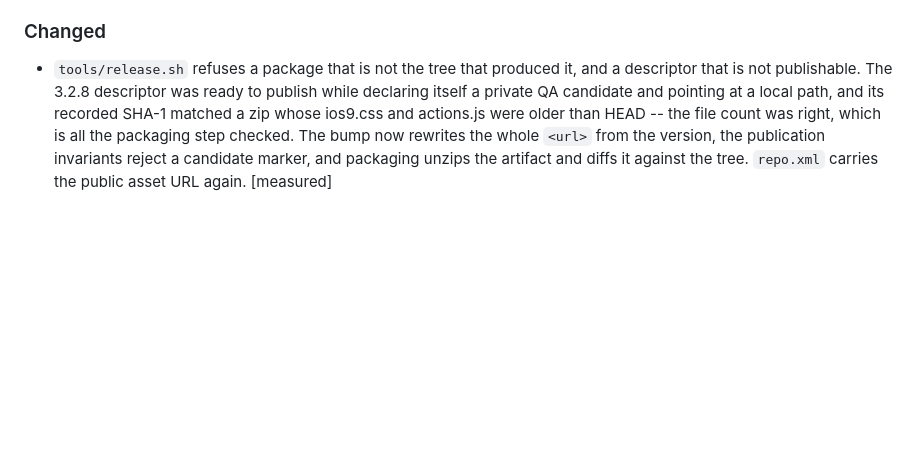
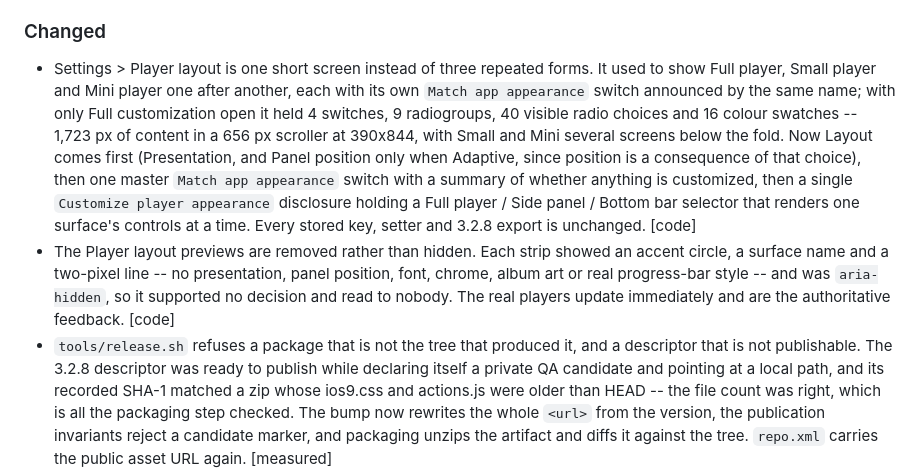
Before and after one commit to fdfreitas88/echoclassic, a Markdown page: CHANGELOG.md, the part around the change. GitHub-like rendering; blank space fills up the shorter version.

Commit message:
docs(changelog): record the Player layout simplification
Both entries carry [code]: the screen is read in the source and held by
tests, and has not been observed in the running interface. Visual acceptance
against the deployed build is what converts them.

```diff
--- a/CHANGELOG.md
+++ b/CHANGELOG.md
@@ -87,6 +87,24 @@ what was announced.
 
 ### Changed
 
+- Settings > Player layout is one short screen instead of three repeated
+  forms. It used to show Full player, Small player and Mini player one after
+  another, each with its own `Match app appearance` switch announced by the
+  same name; with only Full customization open it held 4 switches, 9
+  radiogroups, 40 visible radio choices and 16 colour swatches -- 1,723 px of
+  content in a 656 px scroller at 390x844, with Small and Mini several screens
+  below the fold. Now Layout comes first (Presentation, and Panel position only
+  when Adaptive, since position is a consequence of that choice), then one
+  master `Match app appearance` switch with a summary of whether anything is
+  customized, then a single `Customize player appearance` disclosure holding a
+  Full player / Side panel / Bottom bar selector that renders one surface's
+  controls at a time. Every stored key, setter and 3.2.8 export is unchanged.
+  [code]
+- The Player layout previews are removed rather than hidden. Each strip showed
+  an accent circle, a surface name and a two-pixel line -- no presentation,
+  panel position, font, chrome, album art or real progress-bar style -- and was
+  `aria-hidden`, so it supported no decision and read to nobody. The real
+  players update immediately and are the authoritative feedback. [code]
 - `tools/release.sh` refuses a package that is not the tree that produced it,
   and a descriptor that is not publishable. The 3.2.8 descriptor was ready to
   publish while declaring itself a private QA candidate and pointing at a local
```
